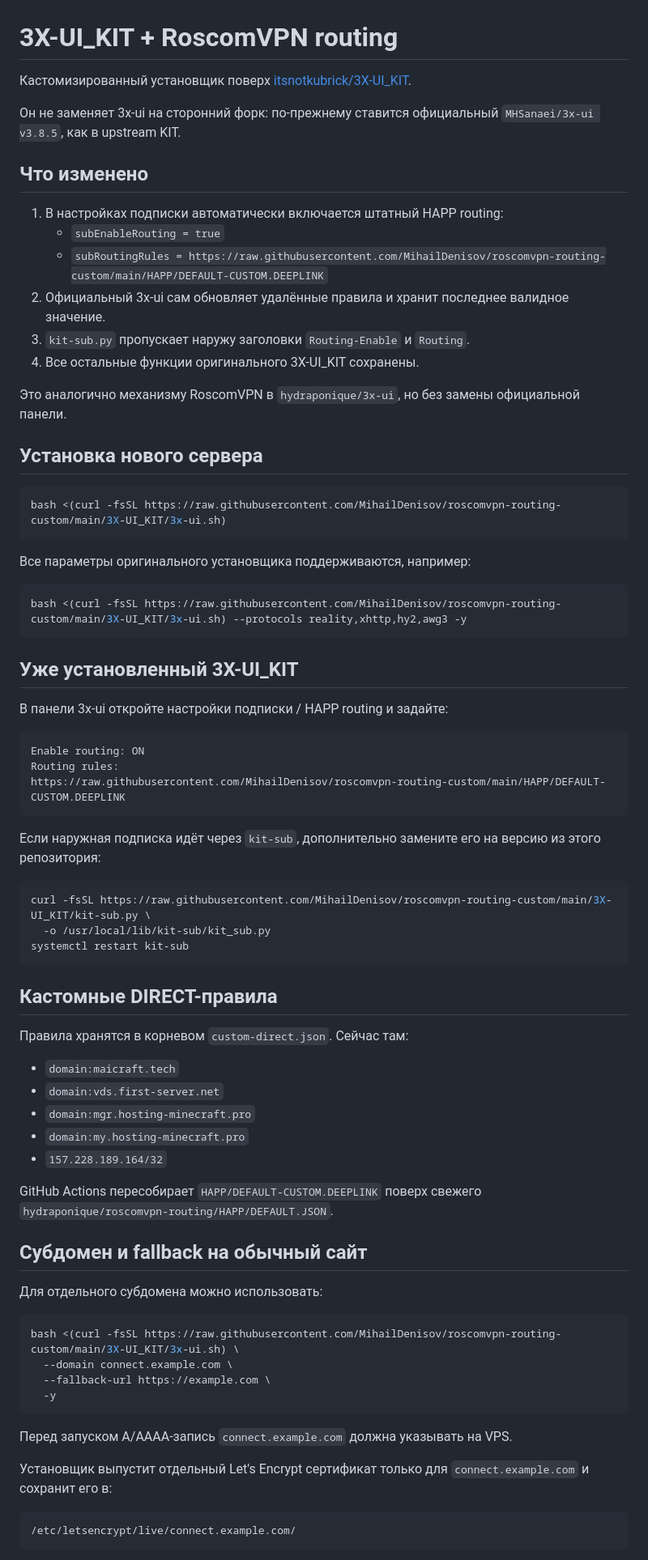
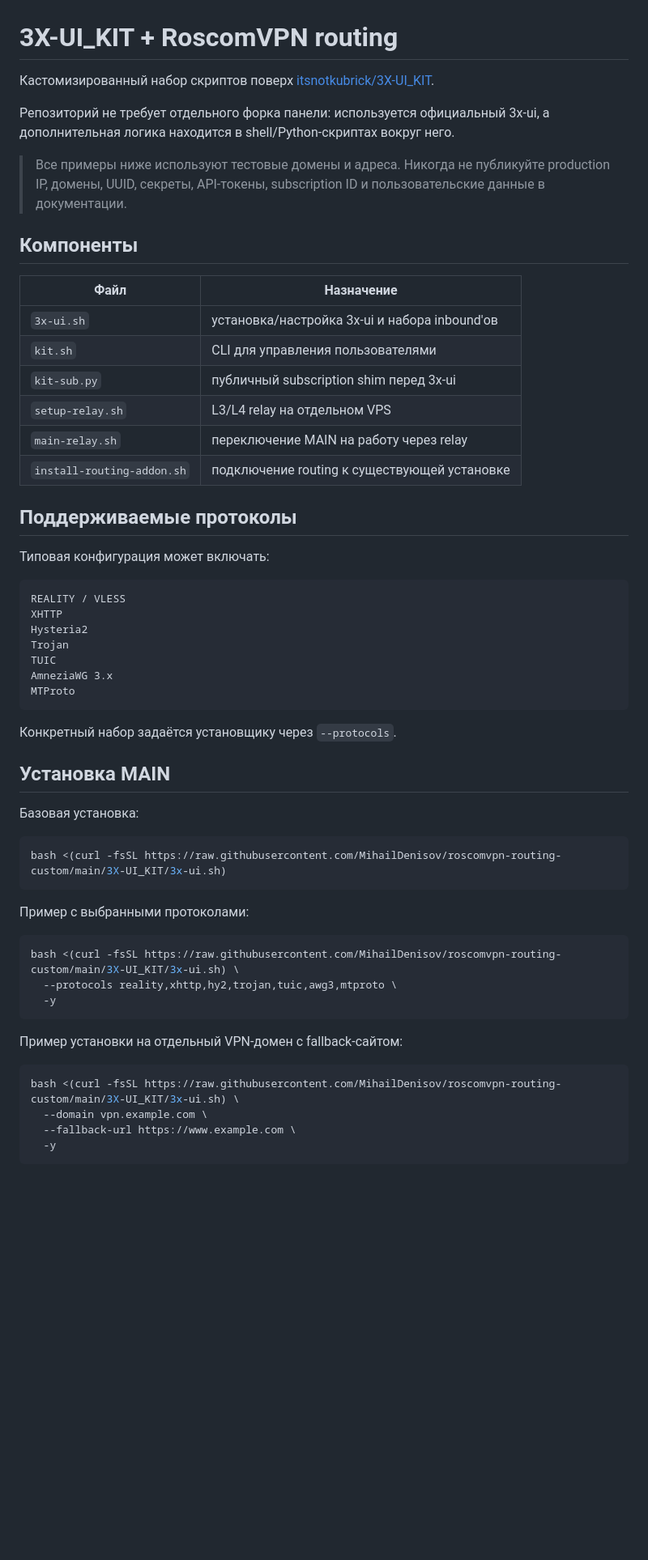
Before and after one commit to MihailDenisov/roscomvpn-routing-custom, a Markdown page: 3X-UI_KIT/README.md, the part around one of its changes. Shown at 81% size. GitHub-like rendering; blank space fills up the shorter version.

````diff
--- a/3X-UI_KIT/README.md
+++ b/3X-UI_KIT/README.md
@@ -1,83 +1,61 @@
 # 3X-UI_KIT + RoscomVPN routing
 
-Кастомизированный установщик поверх
+Кастомизированный набор скриптов поверх
 [itsnotkubrick/3X-UI_KIT](https://github.com/itsnotkubrick/3X-UI_KIT).
 
-Он не заменяет 3x-ui на сторонний форк: по-прежнему ставится официальный
-`MHSanaei/3x-ui v3.8.5`, как в upstream KIT.
+Репозиторий не требует отдельного форка панели: используется официальный 3x-ui, а дополнительная логика находится в shell/Python-скриптах вокруг него.
 
-## Что изменено
+> Все примеры ниже используют тестовые домены и адреса. Никогда не публикуйте production IP, домены, UUID, секреты, API-токены, subscription ID и пользовательские данные в документации.
 
-1. В настройках подписки автоматически включается штатный HAPP routing:
-   - `subEnableRouting = true`
-   - `subRoutingRules = https://raw.githubusercontent.com/MihailDenisov/roscomvpn-routing-custom/main/HAPP/DEFAULT-CUSTOM.DEEPLINK`
-2. Официальный 3x-ui сам обновляет удалённые правила и хранит последнее валидное значение.
-3. `kit-sub.py` пропускает наружу заголовки `Routing-Enable` и `Routing`.
-4. Все остальные функции оригинального 3X-UI_KIT сохранены.
+## Компоненты
 
-Это аналогично механизму RoscomVPN в `hydraponique/3x-ui`, но без замены официальной панели.
+| Файл | Назначение |
+|---|---|
+| `3x-ui.sh` | установка/настройка 3x-ui и набора inbound'ов |
+| `kit.sh` | CLI для управления пользователями |
+| `kit-sub.py` | публичный subscription shim перед 3x-ui |
+| `setup-relay.sh` | L3/L4 relay на отдельном VPS |
+| `main-relay.sh` | переключение MAIN на работу через relay |
+| `install-routing-addon.sh` | подключение routing к существующей установке |
 
-## Установка нового сервера
+## Поддерживаемые протоколы
+
+Типовая конфигурация может включать:
+
+```text
+REALITY / VLESS
+XHTTP
+Hysteria2
+Trojan
+TUIC
+AmneziaWG 3.x
+MTProto
+```
+
+Конкретный набор задаётся установщику через `--protocols`.
+
+## Установка MAIN
+
+Базовая установка:
 
 ```bash
 bash <(curl -fsSL https://raw.githubusercontent.com/MihailDenisov/roscomvpn-routing-custom/main/3X-UI_KIT/3x-ui.sh)
 ```
 
-Все параметры оригинального установщика поддерживаются, например:
-
-```bash
-bash <(curl -fsSL https://raw.githubusercontent.com/MihailDenisov/roscomvpn-routing-custom/main/3X-UI_KIT/3x-ui.sh) --protocols reality,xhttp,hy2,awg3 -y
-```
-
-## Уже установленный 3X-UI_KIT
-
-В панели 3x-ui откройте настройки подписки / HAPP routing и задайте:
-
-```
-Enable routing: ON
-Routing rules:
-https://raw.githubusercontent.com/MihailDenisov/roscomvpn-routing-custom/main/HAPP/DEFAULT-CUSTOM.DEEPLINK
-```
-
-Если наружная подписка идёт через `kit-sub`, дополнительно замените его на версию из этого репозитория:
-
-```bash
-curl -fsSL https://raw.githubusercontent.com/MihailDenisov/roscomvpn-routing-custom/main/3X-UI_KIT/kit-sub.py \
-  -o /usr/local/lib/kit-sub/kit_sub.py
-systemctl restart kit-sub
-```
-
-## Кастомные DIRECT-правила
-
-Правила хранятся в корневом `custom-direct.json`. Сейчас там:
-
-- `domain:maicraft.tech`
-- `domain:vds.first-server.net`
-- `domain:mgr.hosting-minecraft.pro`
-- `domain:my.hosting-minecraft.pro`
-- `157.228.189.164/32`
-
-GitHub Actions пересобирает `HAPP/DEFAULT-CUSTOM.DEEPLINK` поверх свежего
-`hydraponique/roscomvpn-routing/HAPP/DEFAULT.JSON`.
-
-
-## Субдомен и fallback на обычный сайт
-
-Для отдельного субдомена можно использовать:
+Пример с выбранными протоколами:
 
 ```bash
 bash <(curl -fsSL https://raw.githubusercontent.com/MihailDenisov/roscomvpn-routing-custom/main/3X-UI_KIT/3x-ui.sh) \
-  --domain connect.example.com \
-  --fallback-url https://example.com \
+  --protocols reality,xhttp,hy2,trojan,tuic,awg3,mtproto \
   -y
 ```
 
-Перед запуском A/AAAA-запись `connect.example.com` должна указывать на VPS.
+Пример установки на отдельный VPN-домен с fallback-сайтом:
 
-Установщик выпустит отдельный Let's Encrypt сертификат только для
-`connect.example.com` и сохранит его в:
-
-```
-/etc/letsencrypt/live/connect.example.com/
+```bash
+bash <(curl -fsSL https://raw.githubusercontent.com/MihailDenisov/roscomvpn-routing-custom/main/3X-UI_KIT/3x-ui.sh) \
+  --domain vpn.example.com \
+  --fallback-url https://www.example.com \
+  -y
 ```
 
````
Also changed, not shown: other parts of 3X-UI_KIT/README.md (+276 -158 lines).
